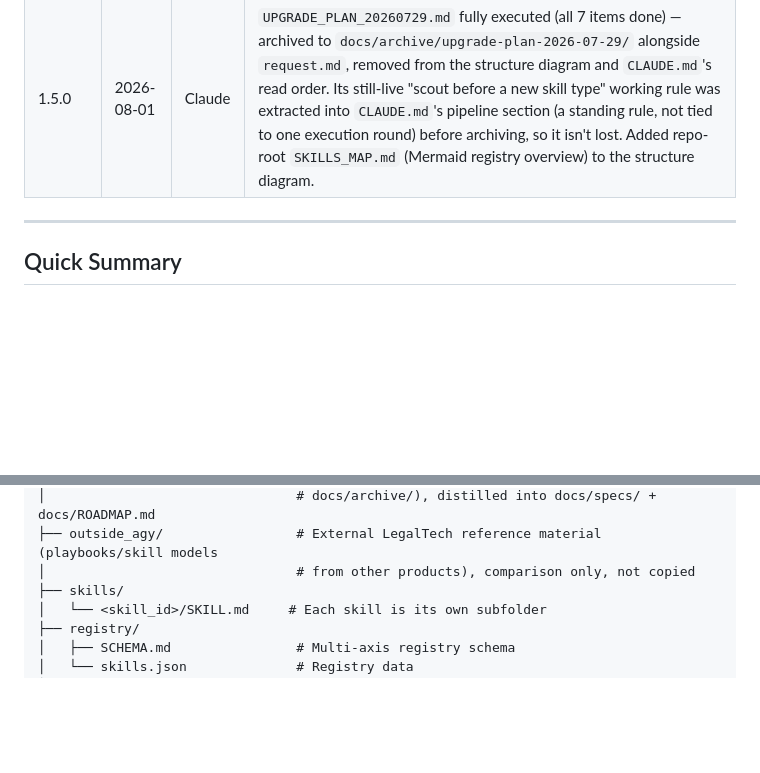
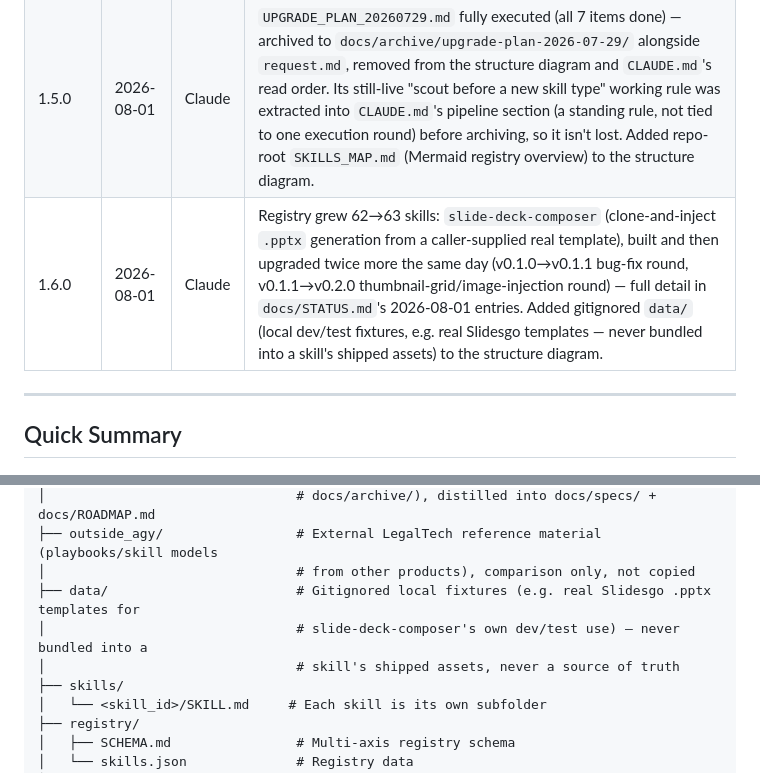
Before and after one commit to thatlq1812/scriptorium, a Markdown page: docs/MASTER_CONTEXT.md, 2 parts joined by grey strips. Rendered like a GitHub page; blank space fills up the shorter version.

Commit message:
Update README/MASTER_CONTEXT for slide-deck-composer, 62->63 skills
README.md's skill count/summary was stale after slide-deck-composer's
addition. MASTER_CONTEXT.md's structure diagram gains gitignored
data/ (local dev/test fixtures, e.g. real Slidesgo templates -- never
bundled into a skill's shipped assets), version bumped to 1.6.0 per
this doc's own versioning convention.

Co-Authored-By: Claude Sonnet 5 <noreply@anthropic.com>
Claude-Session: https://claude.ai/code/session_01NbQDeegVXtJcbmthpd3uF7

```diff
--- a/docs/MASTER_CONTEXT.md
+++ b/docs/MASTER_CONTEXT.md
@@ -8,6 +8,7 @@
 | 1.3.0 | 2026-07-27 | Claude | Added `docs/templates/` (reusable operational templates, e.g. `CLUSTER_SURVEY_TEMPLATE.md`) and `outside_agy/` (external LegalTech reference material surveyed via a cross-agent `request.md` discussion) to the repo structure diagram — both existed on disk already this session, diagram was stale. |
 | 1.4.0 | 2026-07-29 | Claude | Registry grew 39→62 skills in one session (`UPGRADE_PLAN_20260729.md`, full detail in `docs/STATUS.md`). Added `docs/guides/` (non-technical end-user documentation) and the repo-root `UPGRADE_PLAN_20260729.md` (active execution checklist) to the structure diagram — both new this session. Corrected §4's stated `DECISIONS_PENDING.md` convention ("remove an entry once decided") to match actual practice, which has kept a dated "Resolved" section for audit-trail purposes since before this session, not deleted resolved entries — the doc was already stale against real usage, not a new decision. |
 | 1.5.0 | 2026-08-01 | Claude | `UPGRADE_PLAN_20260729.md` fully executed (all 7 items done) — archived to `docs/archive/upgrade-plan-2026-07-29/` alongside `request.md`, removed from the structure diagram and `CLAUDE.md`'s read order. Its still-live "scout before a new skill type" working rule was extracted into `CLAUDE.md`'s pipeline section (a standing rule, not tied to one execution round) before archiving, so it isn't lost. Added repo-root `SKILLS_MAP.md` (Mermaid registry overview) to the structure diagram. |
+| 1.6.0 | 2026-08-01 | Claude | Registry grew 62→63 skills: `slide-deck-composer` (clone-and-inject `.pptx` generation from a caller-supplied real template), built and then upgraded twice more the same day (v0.1.0→v0.1.1 bug-fix round, v0.1.1→v0.2.0 thumbnail-grid/image-injection round) — full detail in `docs/STATUS.md`'s 2026-08-01 entries. Added gitignored `data/` (local dev/test fixtures, e.g. real Slidesgo templates — never bundled into a skill's shipped assets) to the structure diagram. |
 
 ---
 
@@ -58,6 +59,9 @@ scriptorium/
 │                                # docs/archive/), distilled into docs/specs/ + docs/ROADMAP.md
 ├── outside_agy/                 # External LegalTech reference material (playbooks/skill models
 │                                # from other products), comparison only, not copied
+├── data/                        # Gitignored local fixtures (e.g. real Slidesgo .pptx templates for
+│                                # slide-deck-composer's own dev/test use) — never bundled into a
+│                                # skill's shipped assets, never a source of truth
 ├── skills/
 │   └── <skill_id>/SKILL.md     # Each skill is its own subfolder
 ├── registry/
```
Also changed, not shown: README.md (+1 -1 lines).
